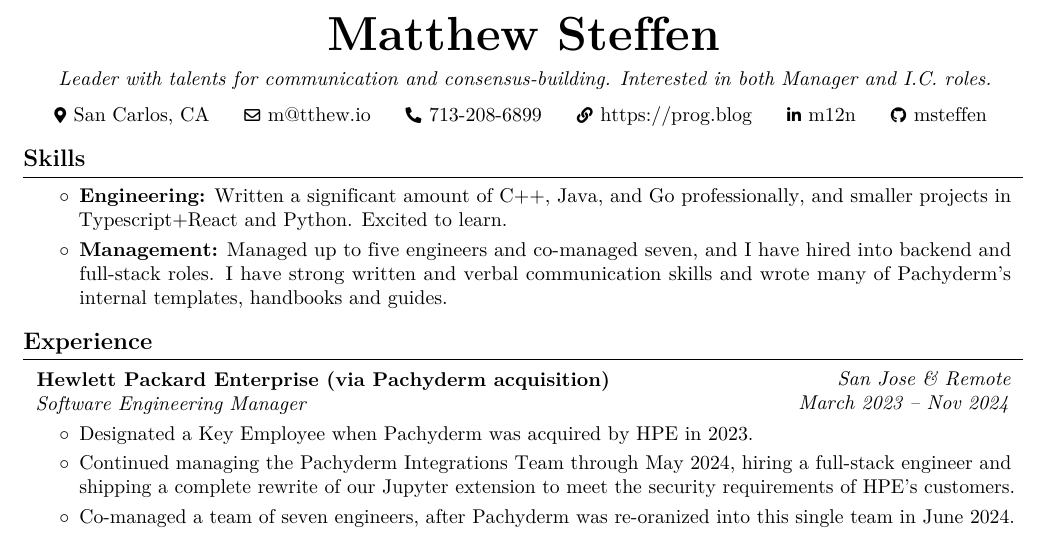
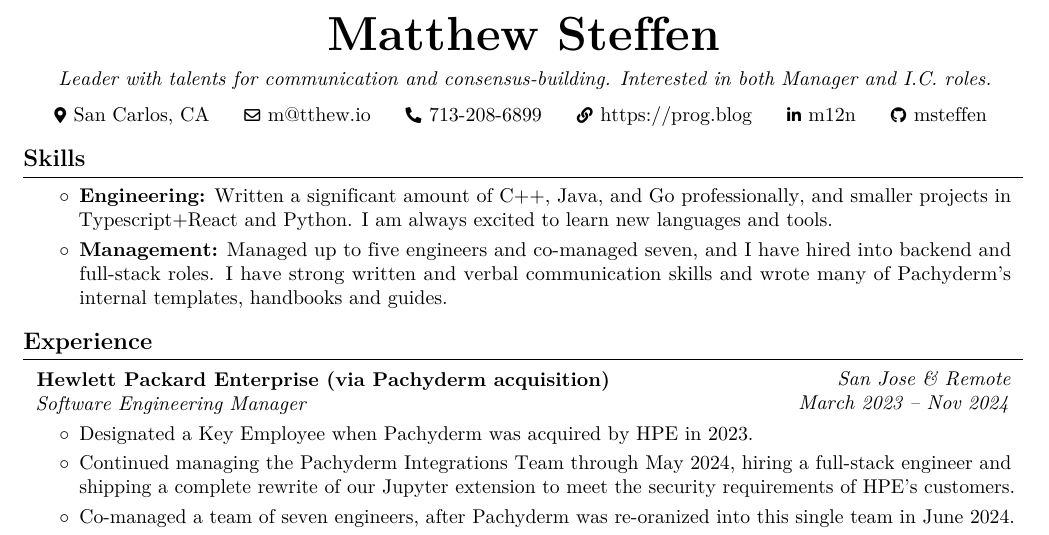
Before and after one commit to msteffen/cv, a LaTeX CV (cv.tex): part of the page, cut so that both start at the same text. Compiled offline with pdfLaTeX.

Commit message:
cv.tex: Clarify 'Skills > Engineering' bullet

```diff
--- a/cv.tex
+++ b/cv.tex
@@ -78,7 +78,7 @@
 
 \begin{onecolentry}
     \begin{highlights}
-        \item\textbf{Engineering:} Written a significant amount of C++, Java, and Go professionally, and smaller projects in Typescript+React and Python. Excited to learn.
+        \item\textbf{Engineering:} Written a significant amount of C++, Java, and Go professionally, and smaller projects in Typescript+React and Python. I am always excited to learn new languages and tools.
         \item\textbf{Management:} Managed up to five engineers and co-managed seven, and I have hired into backend and full-stack roles. I have strong written and verbal communication skills and wrote many of Pachyderm's internal templates, handbooks and guides.
     \end{highlights}
 \end{onecolentry}
```
